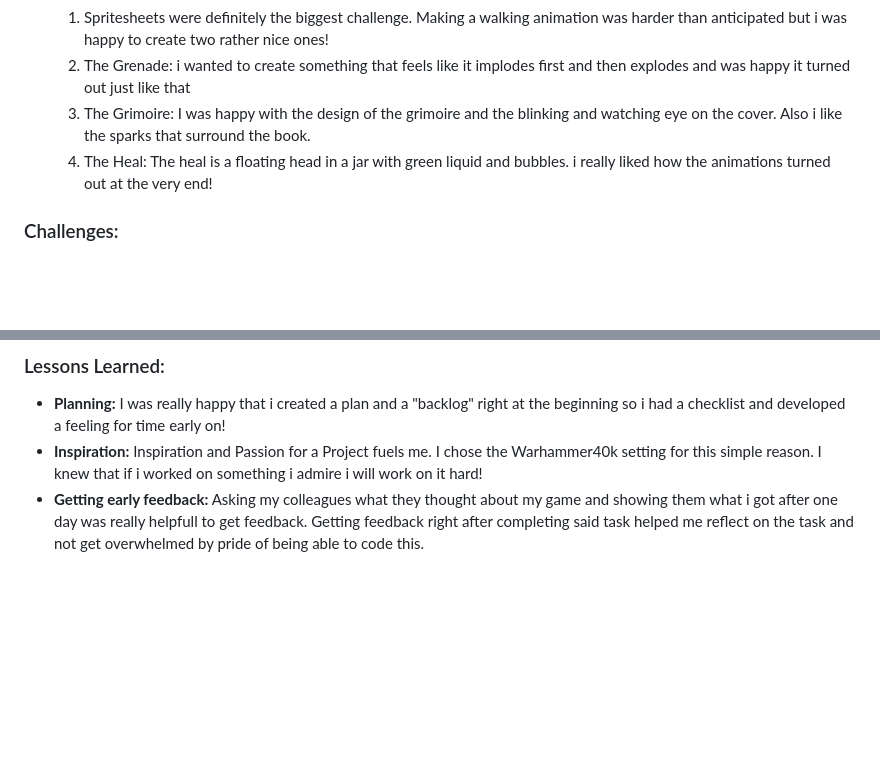
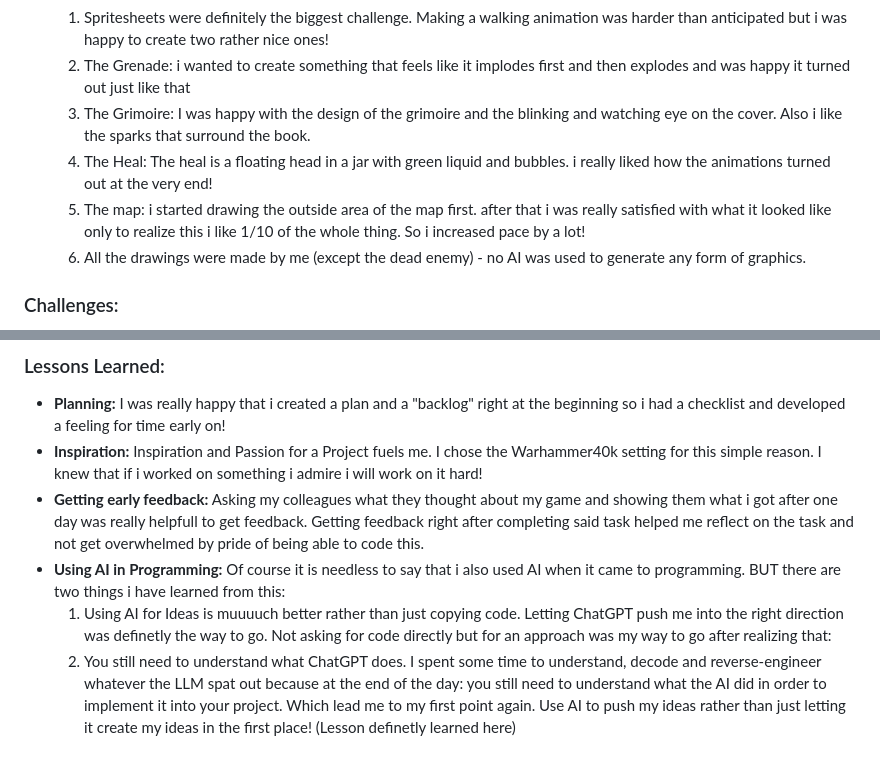
Before and after one commit to TimonSchneider01/ccl1, a Markdown page: README.md, 2 parts joined by grey strips. Drawn GitHub-style; blank space fills up the shorter version.

```diff
--- a/README.md
+++ b/README.md
@@ -105,6 +105,8 @@ Below are the sprites used to create characters and objects in the game:
   2) The Grenade: i wanted to create something that feels like it implodes first and then explodes and was happy it turned out just like that
   3) The Grimoire: I was happy with the design of the grimoire and the blinking and watching eye on the cover. Also i like the sparks that surround the book.
   4) The Heal: The heal is a floating head in a jar with green liquid and bubbles. i really liked how the animations turned out at the very end!
+  5) The map: i started drawing the outside area of the map first. after that i was really satisfied with what it looked like only to realize this i like 1/10 of the whole thing. So i increased pace by a lot!
+  6) All the drawings were made by me (except the dead enemy) - no AI was used to generate any form of graphics.
 
 
 ### Challenges:
@@ -116,3 +118,6 @@ Below are the sprites used to create characters and objects in the game:
 - **Planning:** I was really happy that i created a plan and a "backlog" right at the beginning so i had a checklist and developed a feeling for time early on!
 - **Inspiration:** Inspiration and Passion for a Project fuels me. I chose the Warhammer40k setting for this simple reason. I knew that if i worked on something i admire i will work on it hard!
 - **Getting early feedback:** Asking my colleagues what they thought about my game and showing them what i got after one day was really helpfull to get feedback. Getting feedback right after completing said task helped me reflect on the task and not get overwhelmed by pride of being able to code this.
+- **Using AI in Programming:** Of course it is needless to say that i also used AI when it came to programming. BUT there are two things i have learned from this:
+  1) Using AI for Ideas is muuuuch better rather than just copying code. Letting ChatGPT push me into the right direction was definetly the way to go. Not asking for code directly but for an approach was my way to go after realizing that:
+  2) You still need to understand what ChatGPT does. I spent some time to understand, decode and reverse-engineer whatever the LLM spat out because at the end of the day: you still need to understand what the AI did in order to implement it into your project. Which lead me to my first point again. Use AI to push my ideas rather than just letting it create my ideas in the first place! (Lesson definetly learned here)
```
